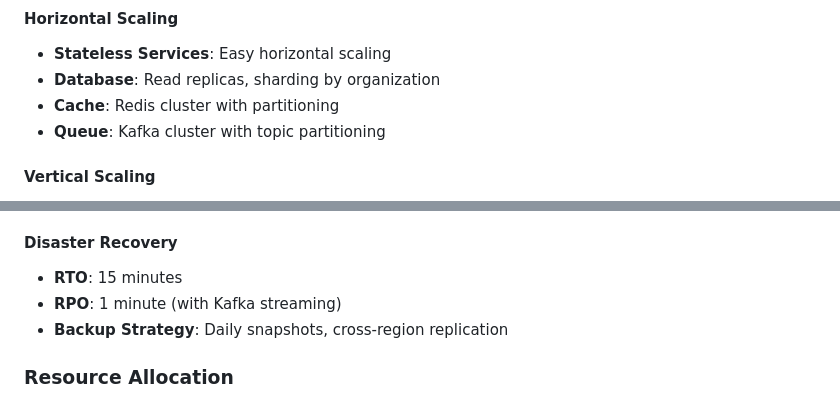
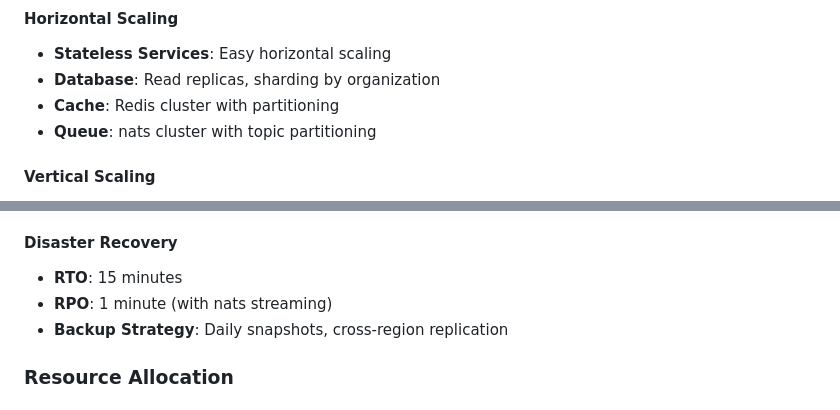
Before and after one commit to anurag925/bharatAI, a Markdown page: ai-aggregator-architecture.md, 2 parts joined by grey strips. Drawn GitHub-style.

```diff
--- a/ai-aggregator-architecture.md
+++ b/ai-aggregator-architecture.md
@@ -720,7 +720,7 @@ X-RateLimit-Window: 3600
 - **Stateless Services**: Easy horizontal scaling
 - **Database**: Read replicas, sharding by organization
 - **Cache**: Redis cluster with partitioning
-- **Queue**: Kafka cluster with topic partitioning
+- **Queue**: nats cluster with topic partitioning
 
 #### Vertical Scaling
 - **Database**: Instance size based on load
@@ -736,7 +736,7 @@ X-RateLimit-Window: 3600
 
 #### Disaster Recovery
 - **RTO**: 15 minutes
-- **RPO**: 1 minute (with Kafka streaming)
+- **RPO**: 1 minute (with nats streaming)
 - **Backup Strategy**: Daily snapshots, cross-region replication
 
 ### Resource Allocation
```
Also changed, not shown: other parts of ai-aggregator-architecture.md (+9 -9 lines).
